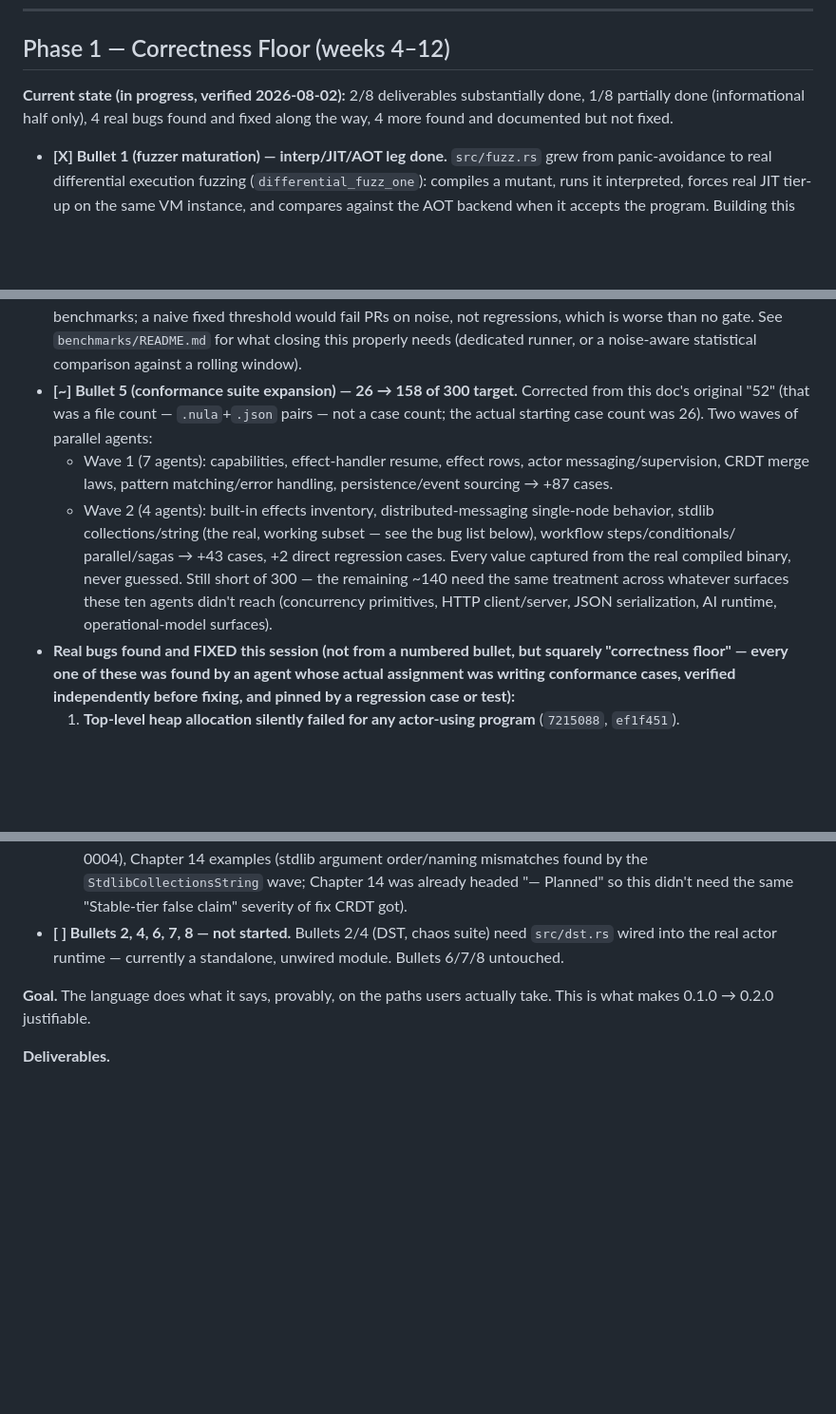
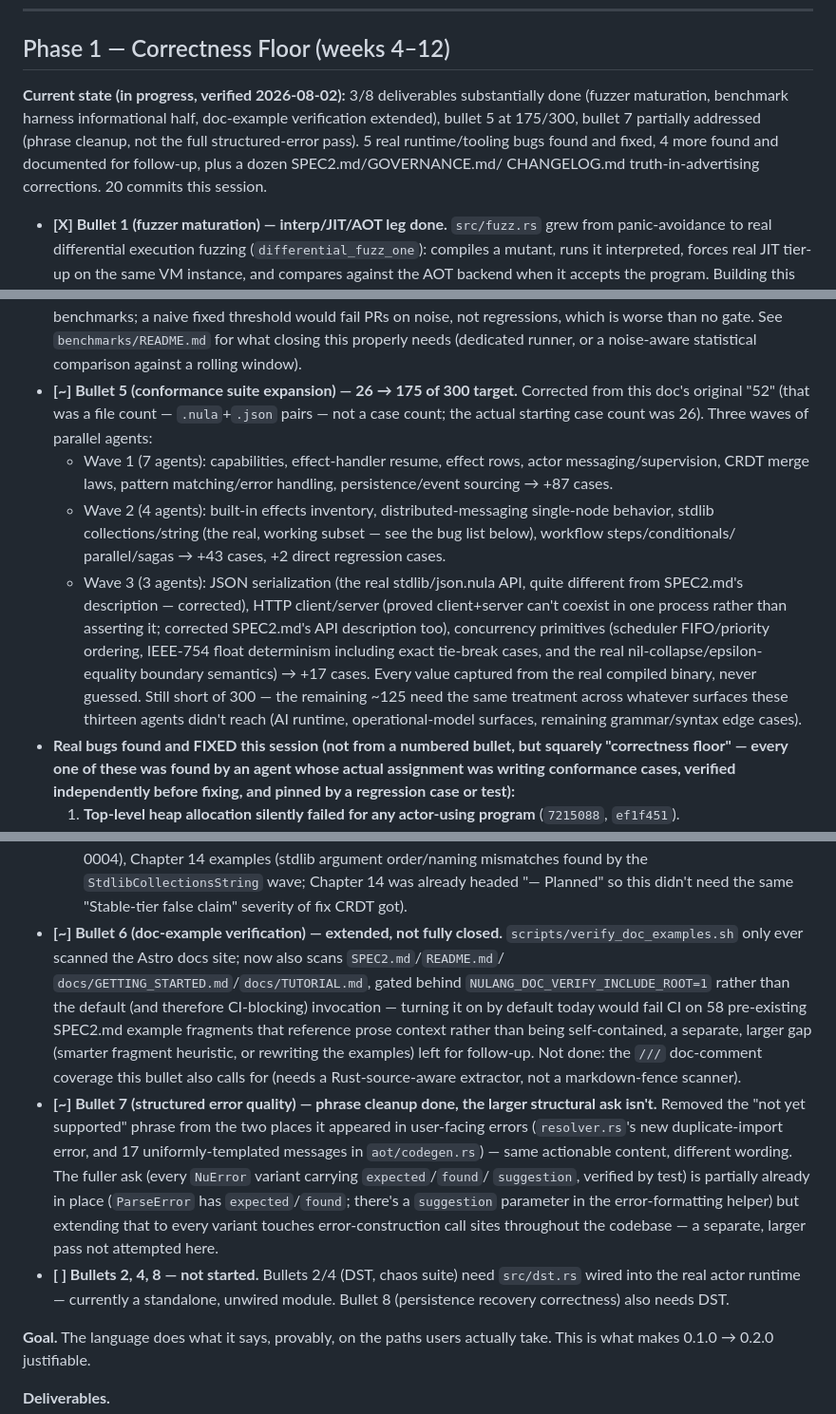
Before and after one commit to dporkka/nulang, a Markdown page: PLAN.md, 3 parts joined by grey strips. Shown at 95% size. Drawn GitHub-style; blank space fills up the shorter version.

Commit message:
docs: final Phase 1 progress update — 20 commits this session
Conformance suite 26->175 (3 waves, 13 agents), bullet 6 (doc-example
verification) extended to SPEC2.md/README.md (opt-in), bullet 7
(structured errors) partial (not-yet-supported phrase removed from
all user-facing occurrences). Full status/evidence in the Phase 1
section above.

```diff
--- a/PLAN.md
+++ b/PLAN.md
@@ -210,10 +210,13 @@ the restoration. This phase must complete on schedule.
 
 ## Phase 1 — Correctness Floor (weeks 4–12)
 
-**Current state (in progress, verified 2026-08-02):** 2/8 deliverables
-substantially done, 1/8 partially done (informational half only), 4 real
-bugs found and fixed along the way, 4 more found and documented but not
-fixed.
+**Current state (in progress, verified 2026-08-02):** 3/8 deliverables
+substantially done (fuzzer maturation, benchmark harness informational
+half, doc-example verification extended), bullet 5 at 175/300, bullet 7
+partially addressed (phrase cleanup, not the full structured-error
+pass). 5 real runtime/tooling bugs found and fixed, 4 more found and
+documented for follow-up, plus a dozen SPEC2.md/GOVERNANCE.md/
+CHANGELOG.md truth-in-advertising corrections. 20 commits this session.
 - **[X] Bullet 1 (fuzzer maturation) — interp/JIT/AOT leg done.**
   `src/fuzz.rs` grew from panic-avoidance to real differential execution
   fuzzing (`differential_fuzz_one`): compiles a mutant, runs it
@@ -251,10 +254,10 @@ fixed.
   than no gate. See `benchmarks/README.md` for what closing this
   properly needs (dedicated runner, or a noise-aware statistical
   comparison against a rolling window).
-- **[~] Bullet 5 (conformance suite expansion) — 26 → 158 of 300
+- **[~] Bullet 5 (conformance suite expansion) — 26 → 175 of 300
   target.** Corrected from this doc's original "52" (that was a file
   count — `.nula`+`.json` pairs — not a case count; the actual starting
-  case count was 26). Two waves of parallel agents:
+  case count was 26). Three waves of parallel agents:
   - Wave 1 (7 agents): capabilities, effect-handler resume, effect rows,
     actor messaging/supervision, CRDT merge laws, pattern
     matching/error handling, persistence/event sourcing → +87 cases.
@@ -262,11 +265,19 @@ fixed.
     single-node behavior, stdlib collections/string (the real, working
     subset — see the bug list below), workflow steps/conditionals/
     parallel/sagas → +43 cases, +2 direct regression cases.
+  - Wave 3 (3 agents): JSON serialization (the real stdlib/json.nula
+    API, quite different from SPEC2.md's description — corrected),
+    HTTP client/server (proved client+server can't coexist in one
+    process rather than asserting it; corrected SPEC2.md's API
+    description too), concurrency primitives (scheduler FIFO/priority
+    ordering, IEEE-754 float determinism including exact tie-break
+    cases, and the real nil-collapse/epsilon-equality boundary
+    semantics) → +17 cases.
   Every value captured from the real compiled binary, never guessed.
-  Still short of 300 — the remaining ~140 need the same treatment
-  across whatever surfaces these ten agents didn't reach (concurrency
-  primitives, HTTP client/server, JSON serialization, AI runtime,
-  operational-model surfaces).
+  Still short of 300 — the remaining ~125 need the same treatment
+  across whatever surfaces these thirteen agents didn't reach (AI
+  runtime, operational-model surfaces, remaining grammar/syntax edge
+  cases).
 - **Real bugs found and FIXED this session (not from a numbered
   bullet, but squarely "correctness floor" — every one of these was
   found by an agent whose actual assignment was writing conformance
@@ -324,9 +335,33 @@ fixed.
   order/naming mismatches found by the `StdlibCollectionsString` wave;
   Chapter 14 was already headed "— Planned" so this didn't need the
   same "Stable-tier false claim" severity of fix CRDT got).
-- **[ ] Bullets 2, 4, 6, 7, 8 — not started.** Bullets 2/4 (DST, chaos
-  suite) need `src/dst.rs` wired into the real actor runtime —
-  currently a standalone, unwired module. Bullets 6/7/8 untouched.
+- **[~] Bullet 6 (doc-example verification) — extended, not fully
+  closed.** `scripts/verify_doc_examples.sh` only ever scanned the Astro
+  docs site; now also scans `SPEC2.md`/`README.md`/
+  `docs/GETTING_STARTED.md`/`docs/TUTORIAL.md`, gated behind
+  `NULANG_DOC_VERIFY_INCLUDE_ROOT=1` rather than the default (and
+  therefore CI-blocking) invocation — turning it on by default today
+  would fail CI on 58 pre-existing SPEC2.md example fragments that
+  reference prose context rather than being self-contained, a separate,
+  larger gap (smarter fragment heuristic, or rewriting the examples)
+  left for follow-up. Not done: the `///` doc-comment coverage this
+  bullet also calls for (needs a Rust-source-aware extractor, not a
+  markdown-fence scanner).
+- **[~] Bullet 7 (structured error quality) — phrase cleanup done, the
+  larger structural ask isn't.** Removed the "not yet supported" phrase
+  from the two places it appeared in user-facing errors (`resolver.rs`'s
+  new duplicate-import error, and 17 uniformly-templated messages in
+  `aot/codegen.rs`) — same actionable content, different wording. The
+  fuller ask (every `NuError` variant carrying `expected`/`found`/
+  `suggestion`, verified by test) is partially already in place
+  (`ParseError` has `expected`/`found`; there's a `suggestion` parameter
+  in the error-formatting helper) but extending that to every variant
+  touches error-construction call sites throughout the codebase — a
+  separate, larger pass not attempted here.
+- **[ ] Bullets 2, 4, 8 — not started.** Bullets 2/4 (DST, chaos suite)
+  need `src/dst.rs` wired into the real actor runtime — currently a
+  standalone, unwired module. Bullet 8 (persistence recovery
+  correctness) also needs DST.
 
 **Goal.** The language does what it says, provably, on the paths users
 actually take. This is what makes 0.1.0 → 0.2.0 justifiable.
```
